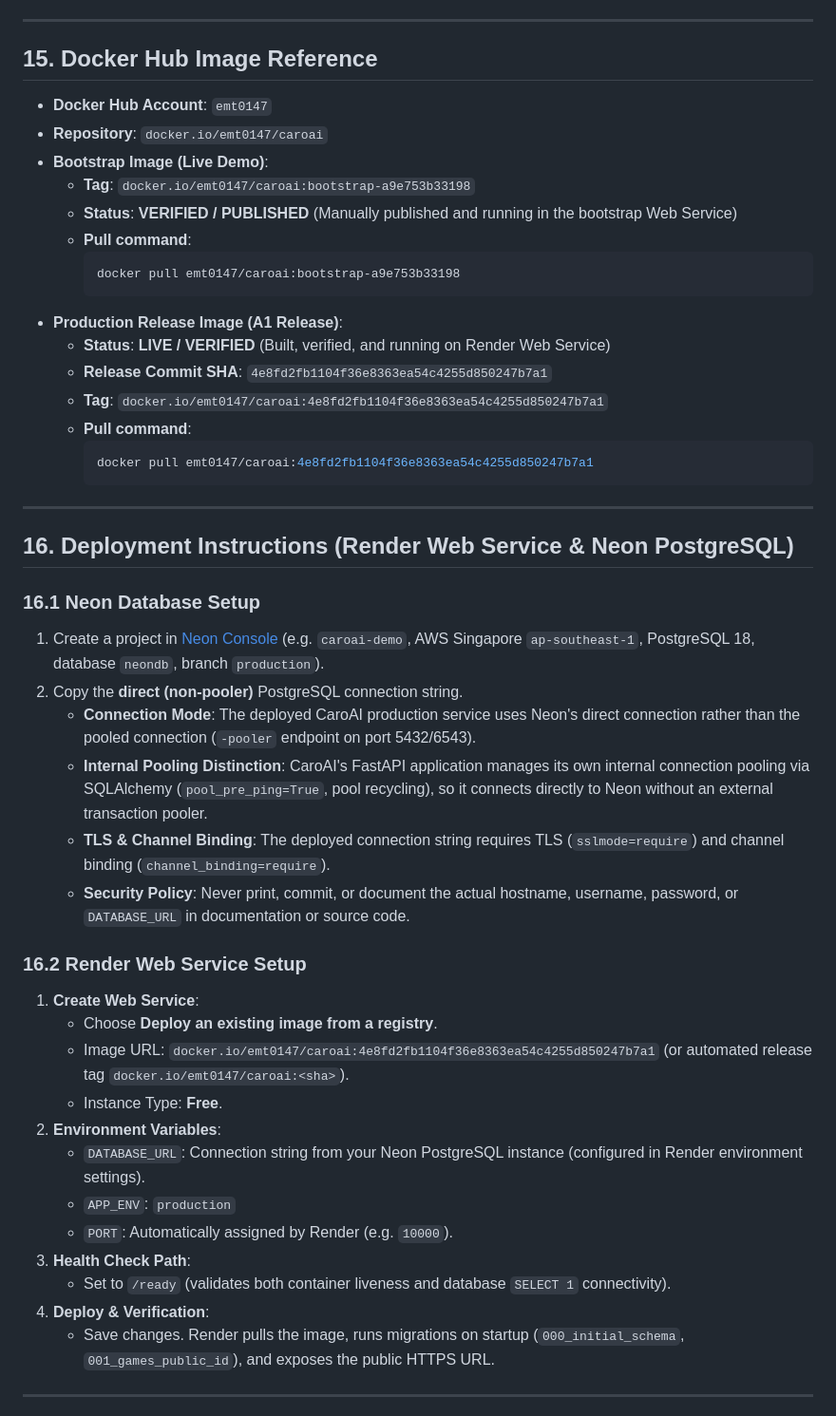
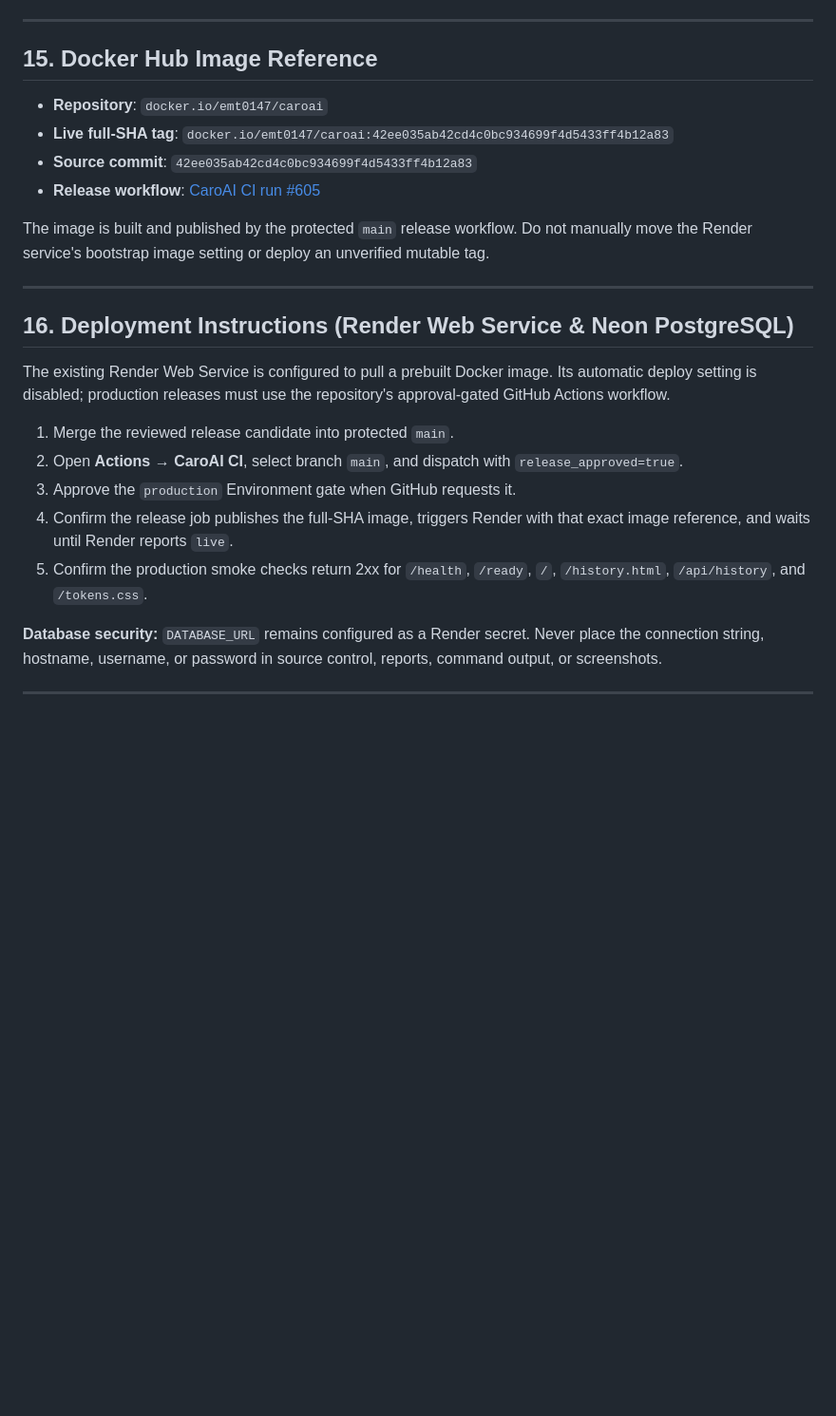
Before and after one commit to emt0147t/caroAI, a Markdown page: README.md, the part around one of its changes. Shown at 95% size. Drawn GitHub-style; blank space fills up the shorter version.

````diff
--- a/README.md
+++ b/README.md
@@ -281,49 +283,27 @@ GitHub Actions pipeline (`.github/workflows/ci-cd.yml`) automates verification o
 ---
 
 ## 15. Docker Hub Image Reference
-- **Docker Hub Account**: `emt0147`
+
 - **Repository**: `docker.io/emt0147/caroai`
-- **Bootstrap Image (Live Demo)**:
-  - **Tag**: `docker.io/emt0147/caroai:bootstrap-a9e753b33198`
-  - **Status**: **VERIFIED / PUBLISHED** (Manually published and running in the bootstrap Web Service)
-  - **Pull command**:
-    ```bash
-    docker pull emt0147/caroai:bootstrap-a9e753b33198
-    ```
-- **Production Release Image (A1 Release)**:
-  - **Status**: **LIVE / VERIFIED** (Built, verified, and running on Render Web Service)
-  - **Release Commit SHA**: `4e8fd2fb1104f36e8363ea54c4255d850247b7a1`
-  - **Tag**: `docker.io/emt0147/caroai:4e8fd2fb1104f36e8363ea54c4255d850247b7a1`
-  - **Pull command**:
-    ```bash
-    docker pull emt0147/caroai:4e8fd2fb1104f36e8363ea54c4255d850247b7a1
-    ```
+- **Live full-SHA tag**: `docker.io/emt0147/caroai:42ee035ab42cd4c0bc934699f4d5433ff4b12a83`
+- **Source commit**: `42ee035ab42cd4c0bc934699f4d5433ff4b12a83`
+- **Release workflow**: [CaroAI CI run #605](https://github.com/emt0147t/caroAI/actions/runs/42253079008)
+
+The image is built and published by the protected `main` release workflow. Do not manually move the Render service's bootstrap image setting or deploy an unverified mutable tag.
 
 ---
 
 ## 16. Deployment Instructions (Render Web Service & Neon PostgreSQL)
 
-### 16.1 Neon Database Setup
-1. Create a project in [Neon Console](https://neon.tech) (e.g. `caroai-demo`, AWS Singapore `ap-southeast-1`, PostgreSQL 18, database `neondb`, branch `production`).
-2. Copy the **direct (non-pooler)** PostgreSQL connection string.
-   - **Connection Mode**: The deployed CaroAI production service uses Neon's direct connection rather than the pooled connection (`-pooler` endpoint on port 5432/6543).
-   - **Internal Pooling Distinction**: CaroAI's FastAPI application manages its own internal connection pooling via SQLAlchemy (`pool_pre_ping=True`, pool recycling), so it connects directly to Neon without an external transaction pooler.
-   - **TLS & Channel Binding**: The deployed connection string requires TLS (`sslmode=require`) and channel binding (`channel_binding=require`).
-   - **Security Policy**: Never print, commit, or document the actual hostname, username, password, or `DATABASE_URL` in documentation or source code.
+The existing Render Web Service is configured to pull a prebuilt Docker image. Its automatic deploy setting is disabled; production releases must use the repository's approval-gated GitHub Actions workflow.
 
-### 16.2 Render Web Service Setup
-1. **Create Web Service**:
-   - Choose **Deploy an existing image from a registry**.
-   - Image URL: `docker.io/emt0147/caroai:4e8fd2fb1104f36e8363ea54c4255d850247b7a1` (or automated release tag `docker.io/emt0147/caroai:<sha>`).
-   - Instance Type: **Free**.
-2. **Environment Variables**:
-   - `DATABASE_URL`: Connection string from your Neon PostgreSQL instance (configured in Render environment settings).
-   - `APP_ENV`: `production`
-   - `PORT`: Automatically assigned by Render (e.g. `10000`).
-3. **Health Check Path**:
-   - Set to `/ready` (validates both container liveness and database `SELECT 1` connectivity).
-4. **Deploy & Verification**:
-   - Save changes. Render pulls the image, runs migrations on startup (`000_initial_schema`, `001_games_public_id`), and exposes the public HTTPS URL.
+1. Merge the reviewed release candidate into protected `main`.
+2. Open **Actions → CaroAI CI**, select branch `main`, and dispatch with `release_approved=true`.
+3. Approve the `production` Environment gate when GitHub requests it.
+4. Confirm the release job publishes the full-SHA image, triggers Render with that exact image reference, and waits until Render reports `live`.
+5. Confirm the production smoke checks return 2xx for `/health`, `/ready`, `/`, `/history.html`, `/api/history`, and `/tokens.css`.
+
+**Database security:** `DATABASE_URL` remains configured as a Render secret. Never place the connection string, hostname, username, or password in source control, reports, command output, or screenshots.
 
 ---
 
````
Also changed, not shown: other parts of README.md (+29 -41 lines).
